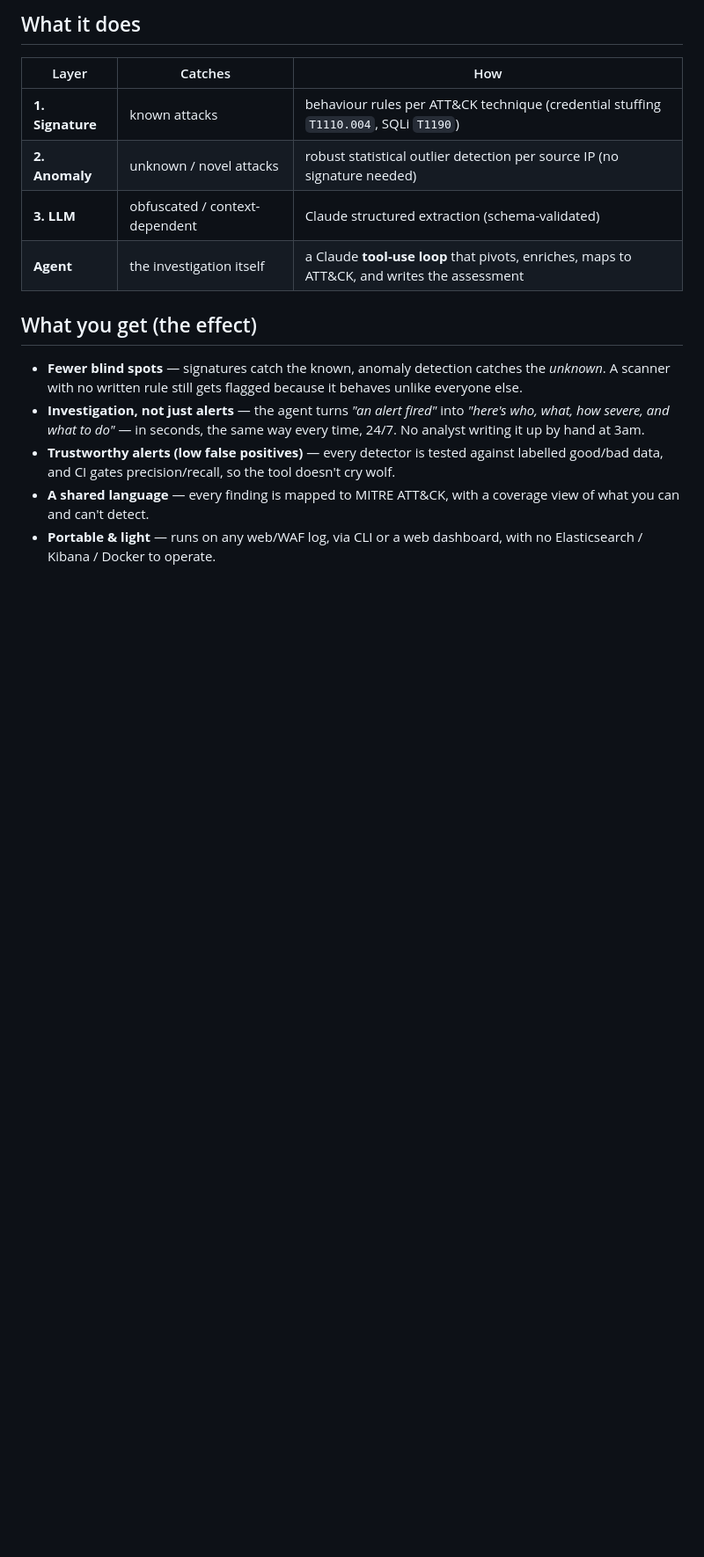
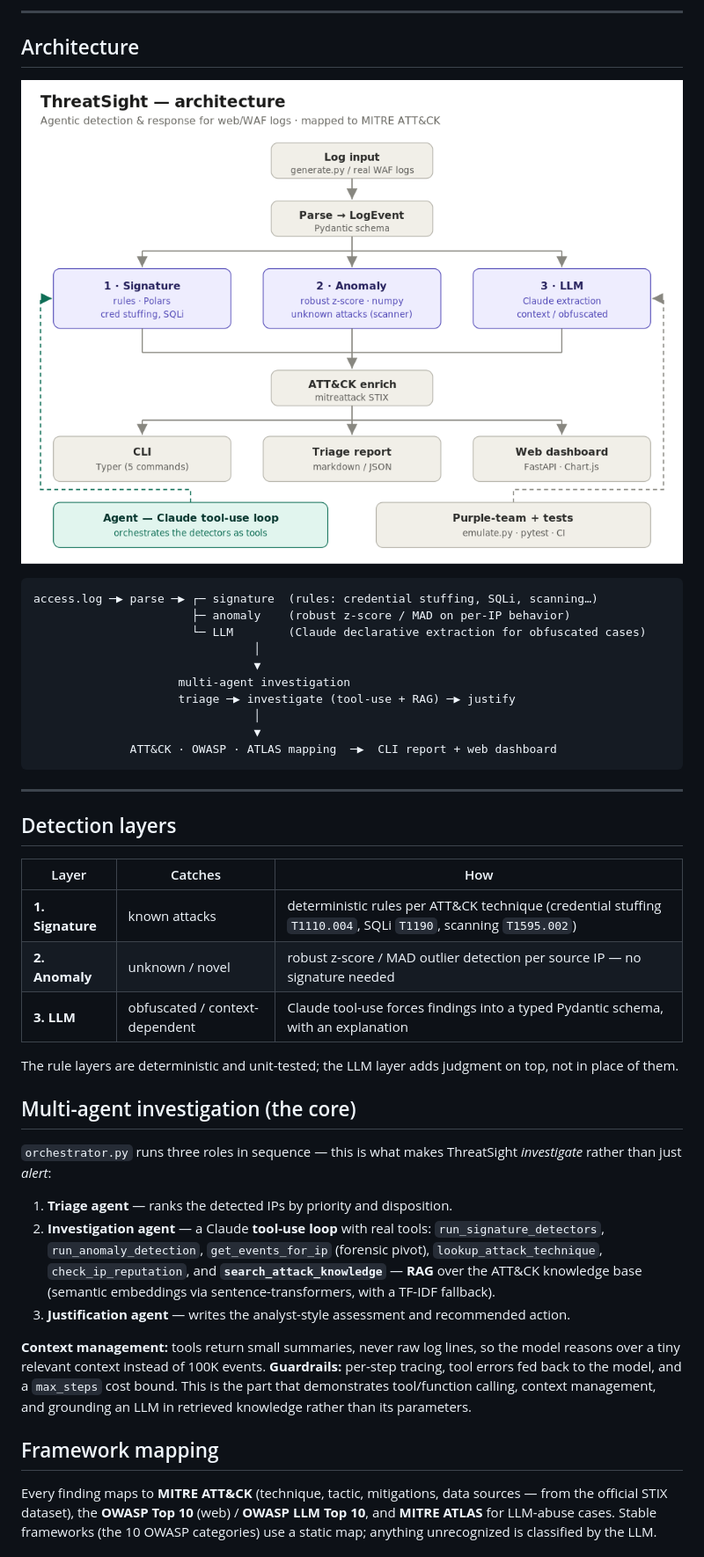
Before and after one commit to ellasypark/ThreatSight, a Markdown page: README.md, the part around the change printed below. Shown: that part at 88% size. GitHub-like rendering; pictures changed too: docs/architecture.png (added); blank space fills up the shorter version.

````diff
--- a/README.md
+++ b/README.md
@@ -22,23 +24,46 @@ trustworthy.
 
-## What it does
+---
+
+## Architecture
+
+![Architecture](docs/architecture.png)
+
+```
+access.log ─▶ parse ─▶ ┌─ signature  (rules: credential stuffing, SQLi, scanning…)
+                       ├─ anomaly    (robust z-score / MAD on per-IP behavior)
+                       └─ LLM        (Claude declarative extraction for obfuscated cases)
+                                │
+                                ▼
+                     multi-agent investigation
+                     triage ─▶ investigate (tool-use + RAG) ─▶ justify
+                                │
+                                ▼
+              ATT&CK · OWASP · ATLAS mapping  ─▶  CLI report + web dashboard
+```
+
+---
+
+## Detection layers
 
 | Layer | Catches | How |
 |---|---|---|
-| **1. Signature** | known attacks | behaviour rules per ATT&CK technique (credential stuffing `T1110.004`, SQLi `T1190`) |
-| **2. Anomaly** | unknown / novel attacks | robust statistical outlier detection per source IP (no signature needed) |
-| **3. LLM** | obfuscated / context-dependent | Claude structured extraction (schema-validated) |
-| **Agent** | the investigation itself | a Claude **tool-use loop** that pivots, enriches, maps to ATT&CK, and writes the assessment |
+| **1. Signature** | known attacks | deterministic rules per ATT&CK technique (credential stuffing `T1110.004`, SQLi `T1190`, scanning `T1595.002`) |
+| **2. Anomaly** | unknown / novel | robust z-score / MAD outlier detection per source IP — no signature needed |
+| **3. LLM** | obfuscated / context-dependent | Claude tool-use forces findings into a typed Pydantic schema, with an explanation |
 
-## What you get (the effect)
+The rule layers are deterministic and unit-tested; the LLM layer adds judgment on top, not in place of them.
 
-- **Fewer blind spots** — signatures catch the known, anomaly detection catches the *unknown*. A
-  scanner with no written rule still gets flagged because it behaves unlike everyone else.
-- **Investigation, not just alerts** — the agent turns *"an alert fired"* into *"here's who, what,
-  how severe, and what to do"* — in seconds, the same way every time, 24/7. No analyst writing it
-  up by hand at 3am.
-- **Trustworthy alerts (low false positives)** — every detector is tested against labelled
-  good/bad data, and CI gates precision/recall, so the tool doesn't cry wolf.
-- **A shared language** — every finding is mapped to MITRE ATT&CK, with a coverage view of what
-  you can and can't detect.
-- **Portable & light** — runs on any web/WAF log, via CLI or a web dashboard, with no
-  Elasticsearch / Kibana / Docker to operate.
+## Multi-agent investigation (the core)
+
+`orchestrator.py` runs three roles in sequence — this is what makes ThreatSight *investigate* rather than just *alert*:
+
+1. **Triage agent** — ranks the detected IPs by priority and disposition.
+2. **Investigation agent** — a Claude **tool-use loop** with real tools: `run_signature_detectors`, `run_anomaly_detection`, `get_events_for_ip` (forensic pivot), `lookup_attack_technique`, `check_ip_reputation`, and **`search_attack_knowledge`** — **RAG** over the ATT&CK knowledge base (semantic embeddings via sentence-transformers, with a TF-IDF fallback).
+3. **Justification agent** — writes the analyst-style assessment and recommended action.
+
+**Context management:** tools return small summaries, never raw log lines, so the model reasons over a tiny relevant context instead of 100K events. **Guardrails:** per-step tracing, tool errors fed back to the model, and a `max_steps` cost bound. This is the part that demonstrates tool/function calling, context management, and grounding an LLM in retrieved knowledge rather than its parameters.
+
+## Framework mapping
+
+Every finding maps to **MITRE ATT&CK** (technique, tactic, mitigations, data sources — from the official STIX dataset), the **OWASP Top 10** (web) / **OWASP LLM Top 10**, and **MITRE ATLAS** for LLM-abuse cases. Stable frameworks (the 10 OWASP categories) use a static map; anything unrecognized is classified by the LLM.
+
````
Also changed, not shown: other parts of README.md (+69 -43 lines), docs/dashboard.jpg (added), docs/dashboard1.jpg (added).
